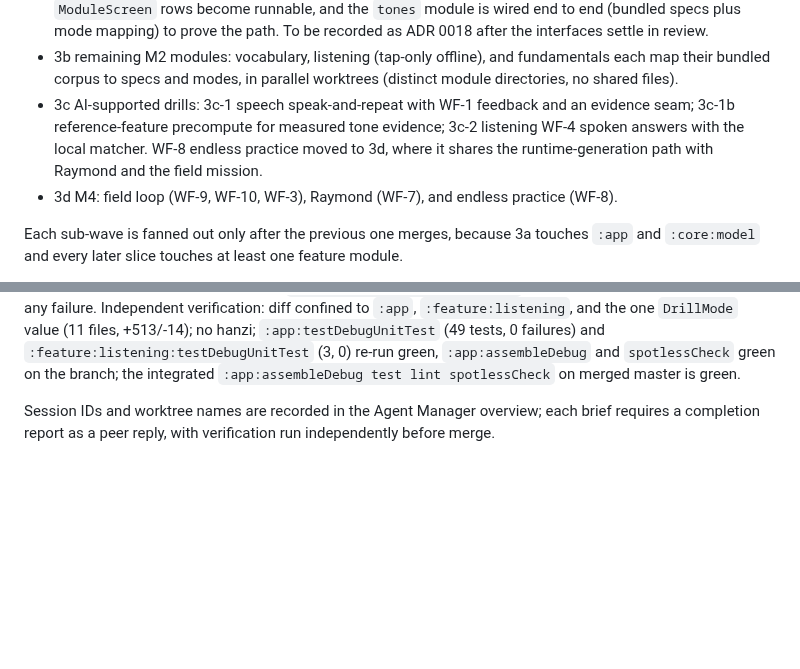
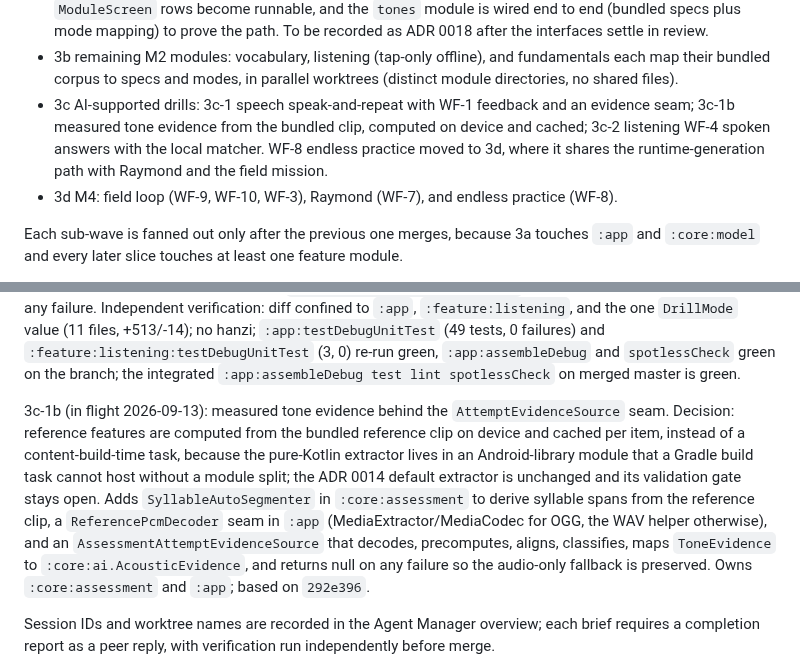
Before and after one commit to iamenianc/Mandarin, a Markdown page: .kilo/plan.md, 2 parts joined by grey strips. GitHub-like rendering; blank space fills up the shorter version.

Commit message:
Record the 3c-1b measured-evidence refinement and dispatch in the plan

```diff
--- a/.kilo/plan.md
+++ b/.kilo/plan.md
@@ -117,9 +117,10 @@ therefore sequenced as:
   each map their bundled corpus to specs and modes, in parallel worktrees (distinct
   module directories, no shared files).
 - 3c AI-supported drills: 3c-1 speech speak-and-repeat with WF-1 feedback and an
-  evidence seam; 3c-1b reference-feature precompute for measured tone evidence; 3c-2
-  listening WF-4 spoken answers with the local matcher. WF-8 endless practice moved to
-  3d, where it shares the runtime-generation path with Raymond and the field mission.
+  evidence seam; 3c-1b measured tone evidence from the bundled clip, computed on device and
+  cached; 3c-2 listening WF-4 spoken answers with the local matcher. WF-8 endless practice
+  moved to 3d, where it shares the runtime-generation path with Raymond and the field
+  mission.
 - 3d M4: field loop (WF-9, WF-10, WF-3), Raymond (WF-7), and endless practice (WF-8).
 
 Each sub-wave is fanned out only after the previous one merges, because 3a touches
@@ -184,6 +185,18 @@ tappable choices on any failure. Independent verification: diff confined to `:ap
 `:app:testDebugUnitTest` (49 tests, 0 failures) and `:feature:listening:testDebugUnitTest`
 (3, 0) re-run green, `:app:assembleDebug` and `spotlessCheck` green on the branch; the
 integrated `:app:assembleDebug test lint spotlessCheck` on merged master is green.
+
+3c-1b (in flight 2026-09-13): measured tone evidence behind the `AttemptEvidenceSource`
+seam. Decision: reference features are computed from the bundled reference clip on device
+and cached per item, instead of a content-build-time task, because the pure-Kotlin
+extractor lives in an Android-library module that a Gradle build task cannot host without
+a module split; the ADR 0014 default extractor is unchanged and its validation gate stays
+open. Adds `SyllableAutoSegmenter` in `:core:assessment` to derive syllable spans from the
+reference clip, a `ReferencePcmDecoder` seam in `:app` (MediaExtractor/MediaCodec for OGG,
+the WAV helper otherwise), and an `AssessmentAttemptEvidenceSource` that decodes,
+precomputes, aligns, classifies, maps `ToneEvidence` to `:core:ai.AcousticEvidence`, and
+returns null on any failure so the audio-only fallback is preserved. Owns
+`:core:assessment` and `:app`; based on `292e396`.
 
 Session IDs and worktree names are recorded in the Agent Manager overview; each brief
 requires a completion report as a peer reply, with verification run independently before
```
